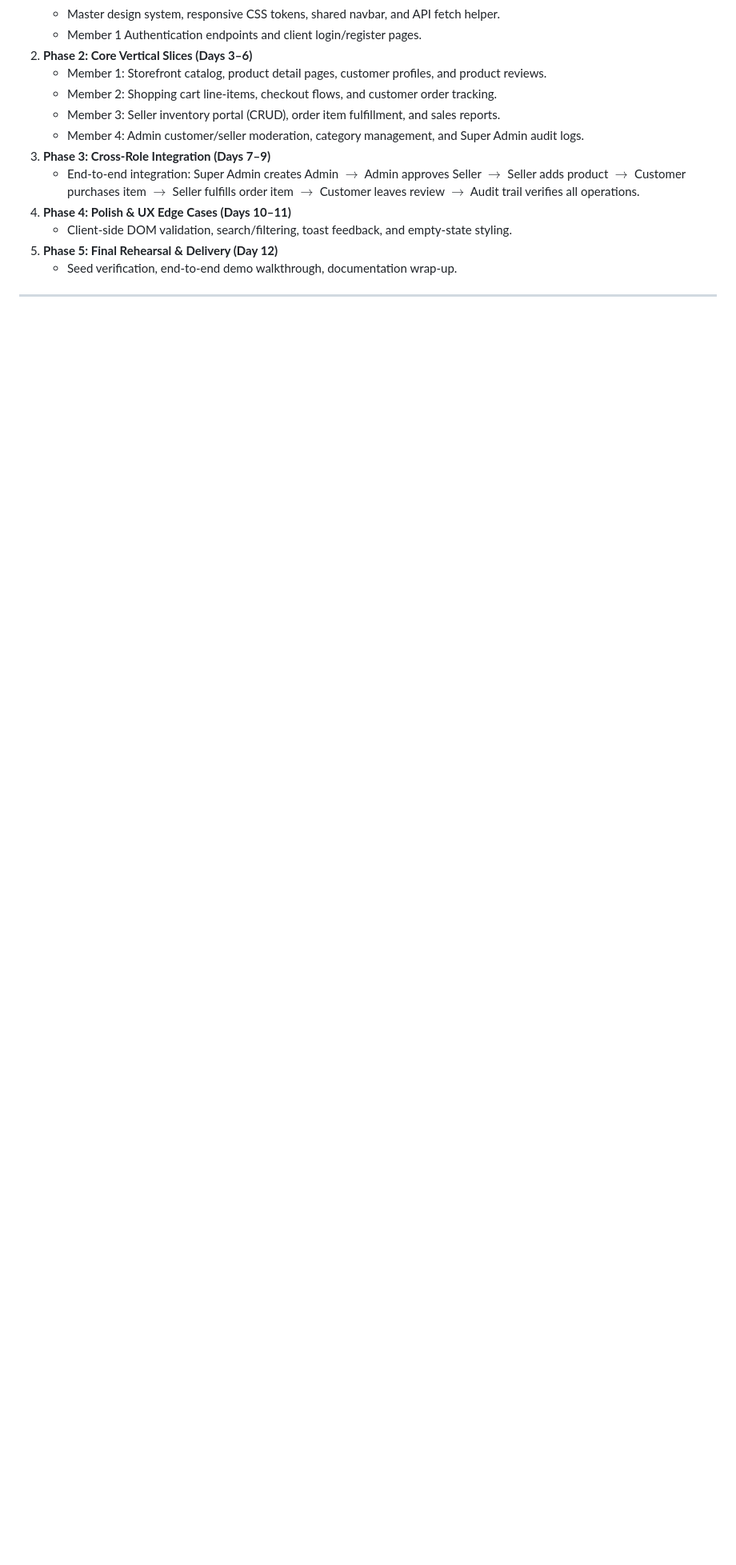
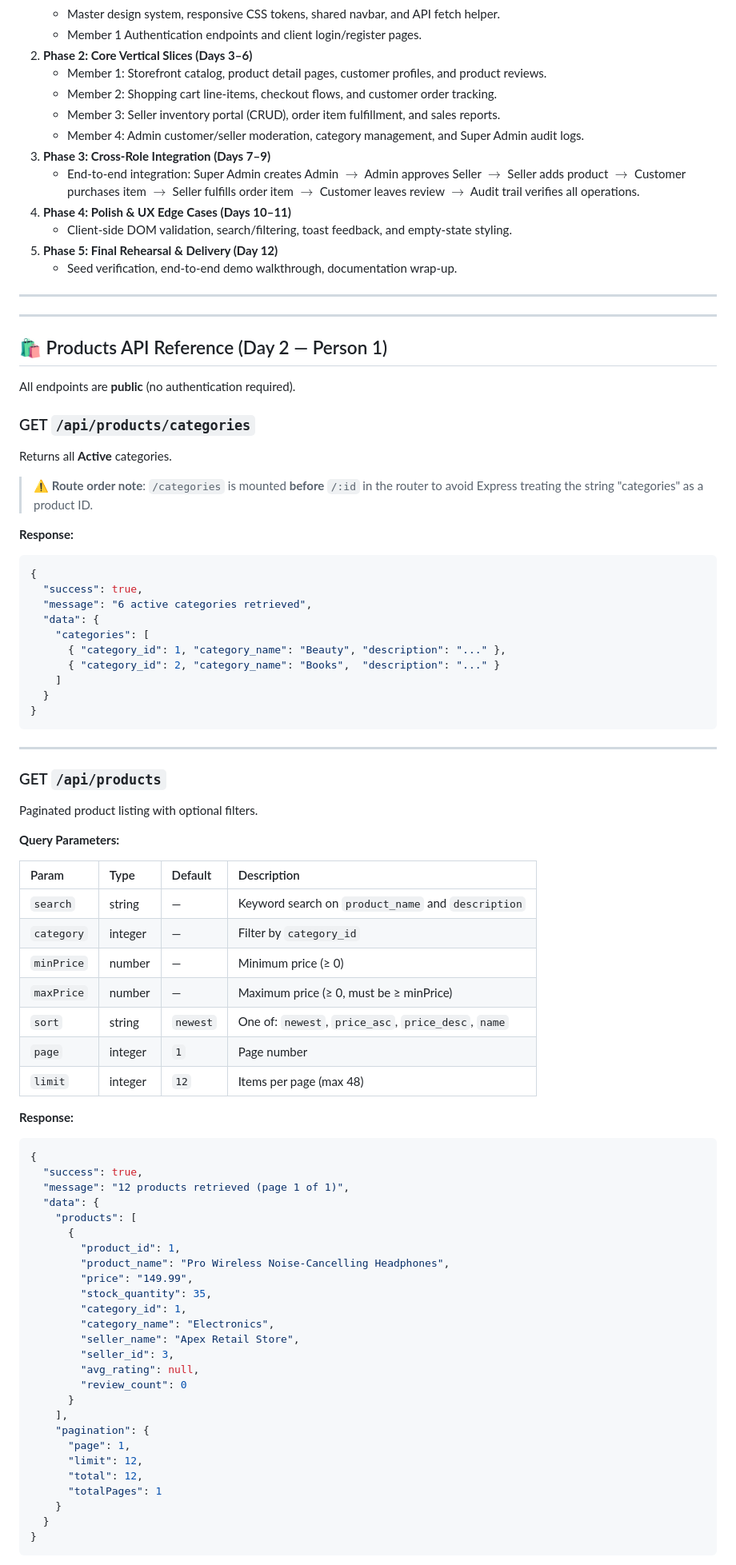
Before and after one commit to akshaypriyan/Webtech-CIA, a Markdown page: README.md, the part around one of its changes. Shown at 80% size. Rendered like a GitHub page; blank space fills up the shorter version.

Commit message:
docs: add products API reference and teammate notes

````diff
--- a/README.md
+++ b/README.md
@@ -239,3 +239,78 @@ Add `<div id="navbar"></div>` anywhere in your HTML `<body>`. The navbar will dy
    - Seed verification, end-to-end demo walkthrough, documentation wrap-up.
 
 ---
+
+---
+
+## 🛍️ Products API Reference (Day 2 — Person 1)
+
+All endpoints are **public** (no authentication required).
+
+### GET `/api/products/categories`
+
+Returns all **Active** categories.
+
+> ⚠️ **Route order note**: `/categories` is mounted **before** `/:id` in the router to avoid Express treating the string "categories" as a product ID.
+
+**Response:**
+```json
+{
+  "success": true,
+  "message": "6 active categories retrieved",
+  "data": {
+    "categories": [
+      { "category_id": 1, "category_name": "Beauty", "description": "..." },
+      { "category_id": 2, "category_name": "Books",  "description": "..." }
+    ]
+  }
+}
+```
+
+---
+
+### GET `/api/products`
+
+Paginated product listing with optional filters.
+
+**Query Parameters:**
+
+| Param | Type | Default | Description |
+|:---|:---|:---|:---|
+| `search` | string | — | Keyword search on `product_name` and `description` |
+| `category` | integer | — | Filter by `category_id` |
+| `minPrice` | number | — | Minimum price (≥ 0) |
+| `maxPrice` | number | — | Maximum price (≥ 0, must be ≥ minPrice) |
+| `sort` | string | `newest` | One of: `newest`, `price_asc`, `price_desc`, `name` |
+| `page` | integer | `1` | Page number |
+| `limit` | integer | `12` | Items per page (max 48) |
+
+**Response:**
+```json
+{
+  "success": true,
+  "message": "12 products retrieved (page 1 of 1)",
+  "data": {
+    "products": [
+      {
+        "product_id": 1,
+        "product_name": "Pro Wireless Noise-Cancelling Headphones",
+        "price": "149.99",
+        "stock_quantity": 35,
+        "category_id": 1,
+        "category_name": "Electronics",
+        "seller_name": "Apex Retail Store",
+        "seller_id": 3,
+        "avg_rating": null,
+        "review_count": 0
+      }
+    ],
+    "pagination": {
+      "page": 1,
+      "limit": 12,
+      "total": 12,
+      "totalPages": 1
+    }
+  }
+}
+```
+
````
Also changed, not shown: other parts of README.md (+69 -0 lines).
